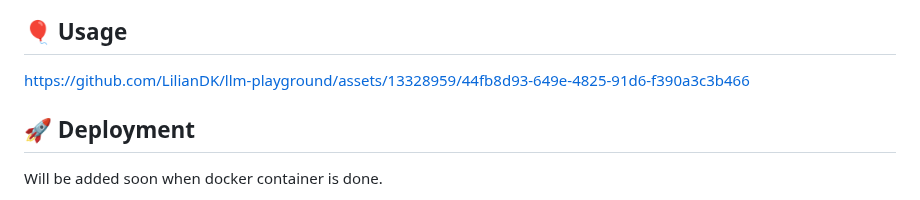
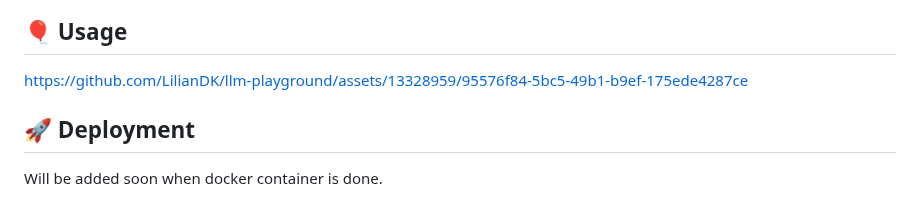
Before and after one commit to LilianDK/llm-playground, a Markdown page: README.md, the part around the change. Rendered like a GitHub page.

```diff
--- a/README.md
+++ b/README.md
@@ -39,7 +39,7 @@ What things you need to install the software and how to install them.
 
 ## 🎈 Usage <a name="usage"></a>
 
-https://github.com/LilianDK/llm-playground/assets/13328959/44fb8d93-649e-4825-91d6-f390a3c3b466
+https://github.com/LilianDK/llm-playground/assets/13328959/95576f84-5bc5-49b1-b9ef-175ede4287ce
 
 
 ## 🚀 Deployment <a name = "deployment"></a>
```
